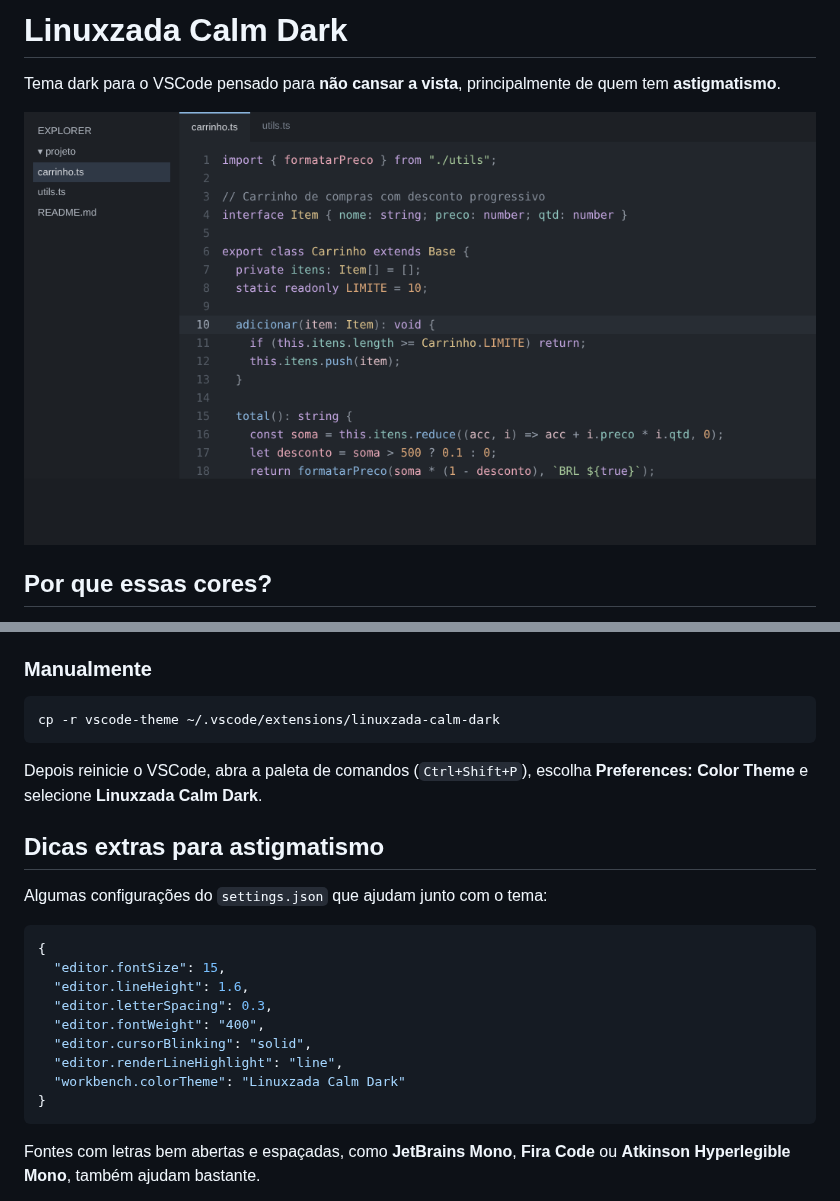
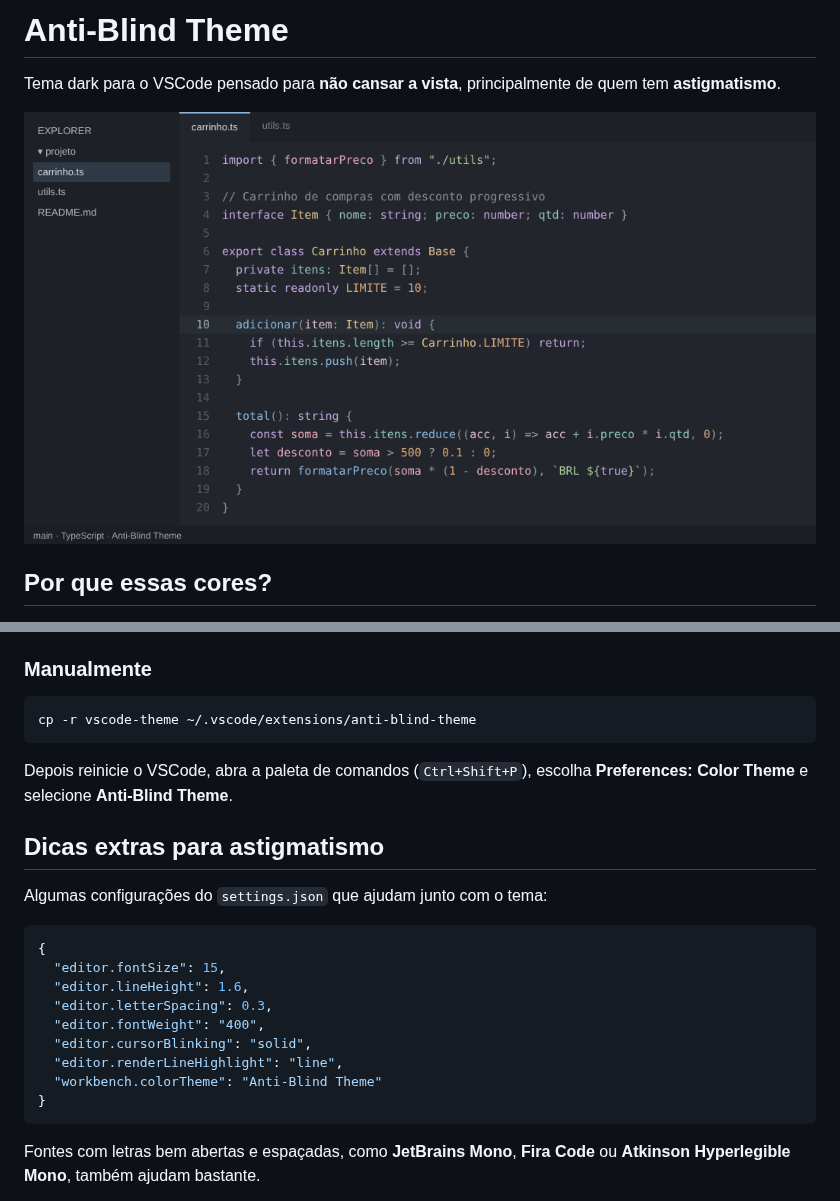
Before and after one commit to Thrakrien/pre-configs-linuxzada, a Markdown page: vscode-theme/README.md, 2 parts joined by grey strips. Drawn GitHub-style; pictures changed too: vscode-theme/preview.png.

Commit message:
Renomeia o tema do VSCode para Anti-Blind Theme
Co-Authored-By: Claude Opus 5.5 <noreply@anthropic.com>
Claude-Session: https://claude.ai/code/session_01A1ZbKDKWmvVJzn3faUxLgK

````diff
--- a/vscode-theme/README.md
+++ b/vscode-theme/README.md
@@ -1,4 +1,4 @@
-# Linuxzada Calm Dark
+# Anti-Blind Theme
 
 Tema dark para o VSCode pensado para **não cansar a vista**, principalmente de quem tem **astigmatismo**.
 
@@ -40,10 +40,10 @@ O `saving_time_install.sh` instala o VSCode (se precisar), copia o tema para `~/
 ### Manualmente
 
 ```
-cp -r vscode-theme ~/.vscode/extensions/linuxzada-calm-dark
+cp -r vscode-theme ~/.vscode/extensions/anti-blind-theme
 ```
 
-Depois reinicie o VSCode, abra a paleta de comandos (`Ctrl+Shift+P`), escolha **Preferences: Color Theme** e selecione **Linuxzada Calm Dark**.
+Depois reinicie o VSCode, abra a paleta de comandos (`Ctrl+Shift+P`), escolha **Preferences: Color Theme** e selecione **Anti-Blind Theme**.
 
 ## Dicas extras para astigmatismo
 
@@ -57,7 +57,7 @@ Algumas configurações do `settings.json` que ajudam junto com o tema:
   "editor.fontWeight": "400",
   "editor.cursorBlinking": "solid",
   "editor.renderLineHighlight": "line",
-  "workbench.colorTheme": "Linuxzada Calm Dark"
+  "workbench.colorTheme": "Anti-Blind Theme"
 }
 ```
 
````
Also changed, not shown: README.md (+2 -2 lines), 4 other files.
